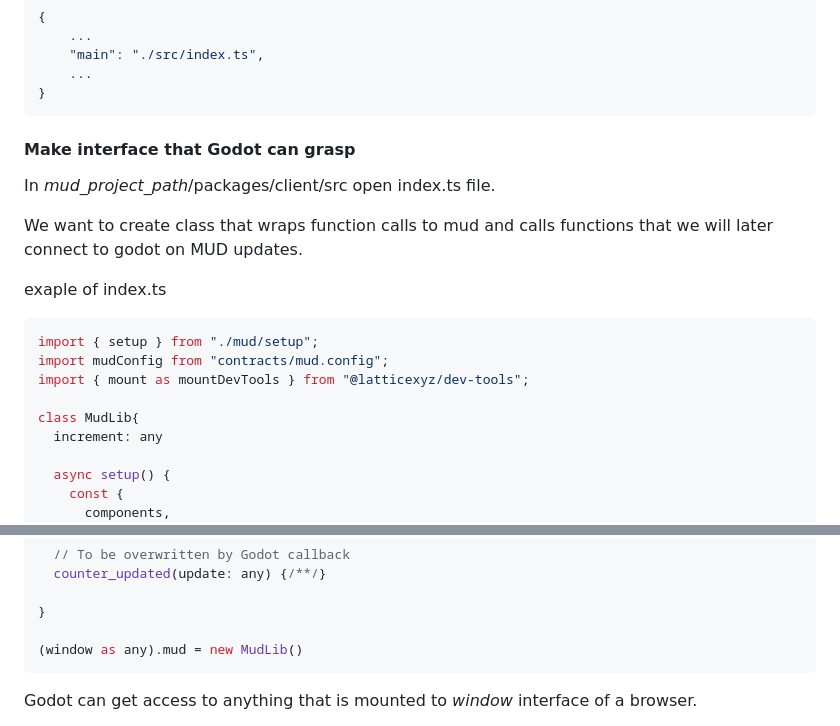
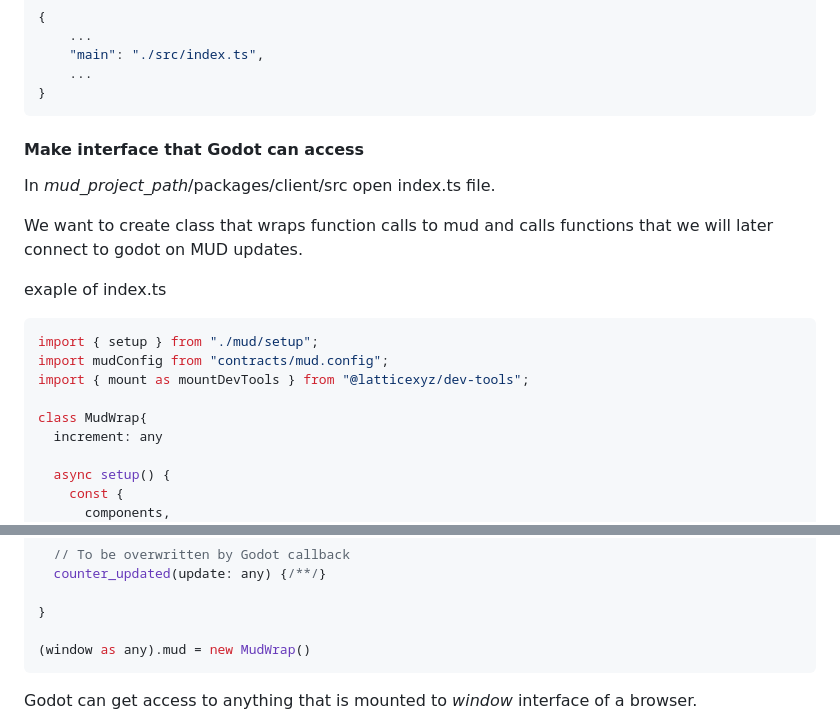
Before and after one commit to Digital-Avatars-and-Robotics/MUDxGodot, a Markdown page: README.md, 2 parts joined by grey strips. GitHub-like rendering.

````diff
--- a/README.md
+++ b/README.md
@@ -71,7 +72,7 @@ in package.json add entry point for library
 }
 ```
 
-#### Make interface that Godot can grasp
+#### Make interface that Godot can access
 
 In *mud_project_path*/packages/client/src open index.ts file.
 
@@ -84,7 +85,7 @@ import { setup } from "./mud/setup";
 import mudConfig from "contracts/mud.config";
 import { mount as mountDevTools } from "@latticexyz/dev-tools";
 
-class MudLib{
+class MudWrap{
   increment: any
 
   async setup() {
@@ -122,7 +123,7 @@ class MudLib{
 
 }
 
-(window as any).mud = new MudLib()
+(window as any).mud = new MudWrap()
 ```
 
 Godot can get access to anything that is mounted to *window* interface of a browser.
````
Also changed, not shown: other parts of README.md (+10 -9 lines).
